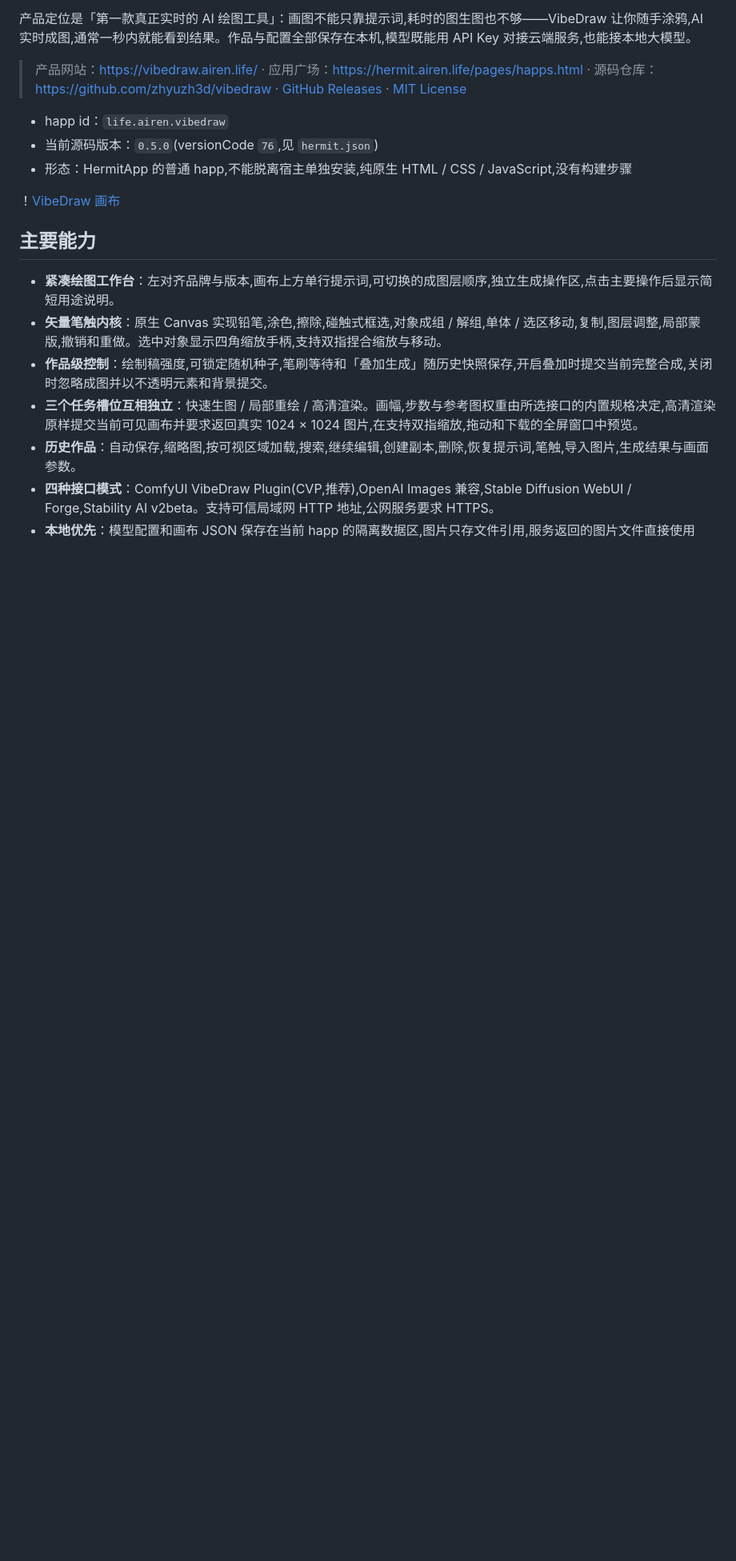
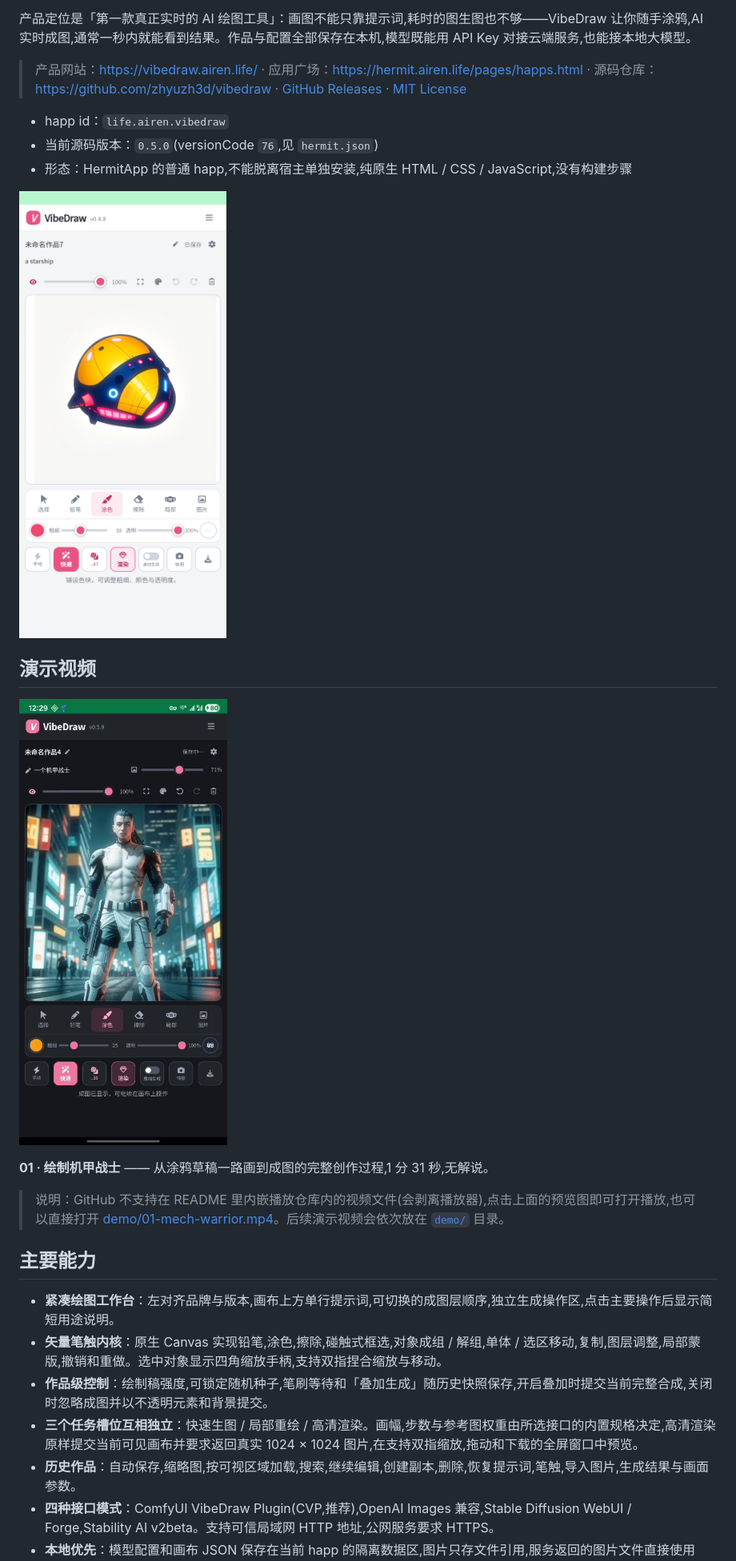
Before and after one commit to zhyuzh3d/vibedraw, a Markdown page: README.md, the part around the change. Shown: that part at 80% size. Rendered like a GitHub page; pictures changed too: demo/01-mech-warrior.jpg (added); blank space fills up the shorter version.

Commit message:
doc: README 首页加演示视频(01 绘制机甲战士), 并修掉画布图的全角叹号

```diff
--- a/README.md
+++ b/README.md
@@ -10,7 +10,15 @@ VibeDraw 是一个可直接运行在 [Hermit](https://hermit.airen.life/) 宿主
 - 当前源码版本：`0.5.0`(versionCode `76`,见 `hermit.json`)
 - 形态：HermitApp 的普通 happ,不能脱离宿主单独安装,纯原生 HTML / CSS / JavaScript,没有构建步骤
 
-！[VibeDraw 画布](./device-current-canvas.png)
+![VibeDraw 画布](./device-current-canvas.png)
+
+## 演示视频
+
+[![用 VibeDraw 绘制机甲战士](./demo/01-mech-warrior.jpg)](./demo/01-mech-warrior.mp4)
+
+**01 · 绘制机甲战士** —— 从涂鸦草稿一路画到成图的完整创作过程,1 分 31 秒,无解说。
+
+> 说明：GitHub 不支持在 README 里内嵌播放仓库内的视频文件(会剥离播放器),点击上面的预览图即可打开播放,也可以直接打开 [demo/01-mech-warrior.mp4](./demo/01-mech-warrior.mp4)。后续演示视频会依次放在 [`demo/`](./demo) 目录。
 
 ## 主要能力
 
```
Also changed, not shown: 1 other file.
